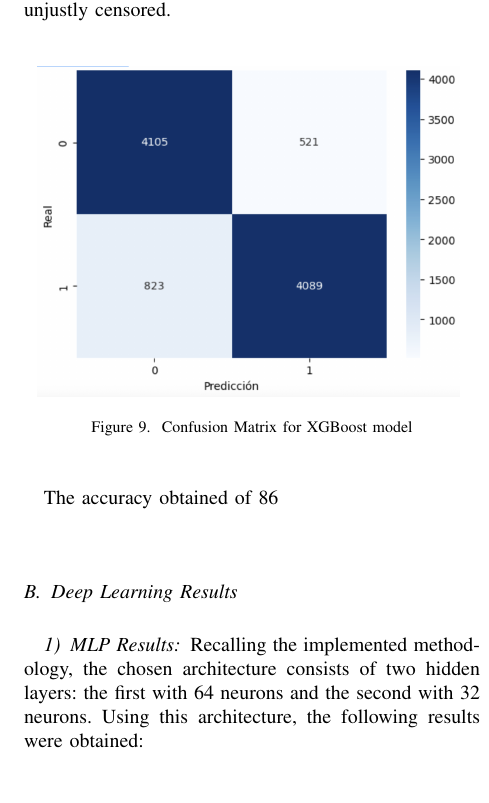
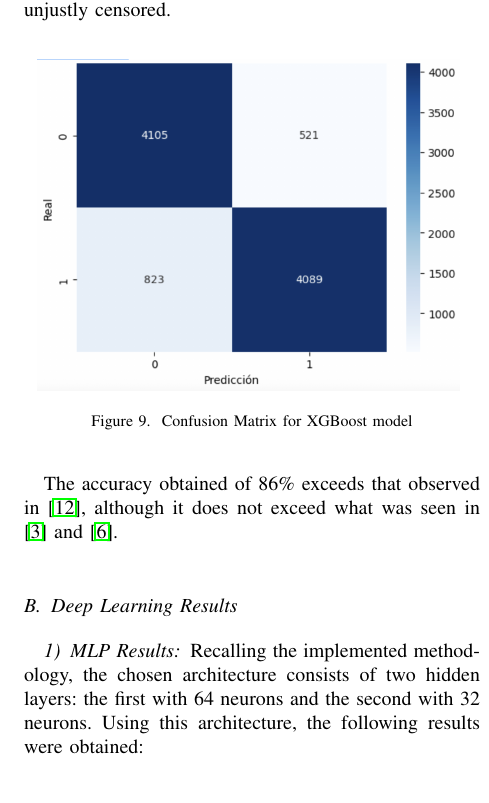
Before and after one commit to Dani32002/MLT-Project-Toxicity-Classification, a LaTeX paper (paper/main.tex, which reads paper/sections/results/xgboots_resutls.tex): part of one column of page 10 of 17, cut so that both start at the same text. Compiled offline with pdfLaTeX.

Commit message:
loss scape character

```diff
--- a/paper/sections/results/xgboots_resutls.tex
+++ b/paper/sections/results/xgboots_resutls.tex
@@ -31,4 +31,4 @@ In Figure~\ref{fig:confusion_matrix_xgboost}, the model's confusion matrix can b
     \label{fig:confusion_matrix_xgboost}
 \end{figure}
 
-The accuracy obtained of 86% exceeds that observed in \cite{toktarova2023hate}, although it does not exceed what was seen in \cite{bonetti2023comparison} and \cite{fieri2023offensive}.
+The accuracy obtained of 86\% exceeds that observed in \cite{toktarova2023hate}, although it does not exceed what was seen in \cite{bonetti2023comparison} and \cite{fieri2023offensive}.
```
Also changed, not shown: paper/main.pdf.
